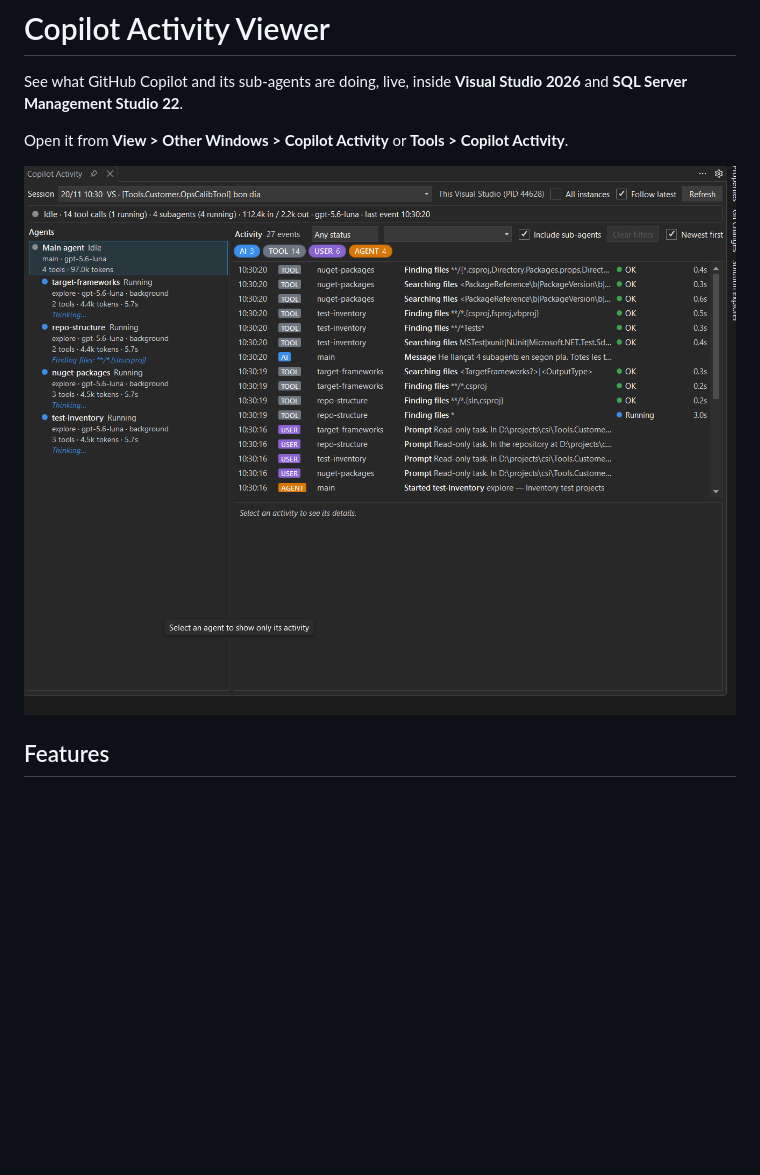
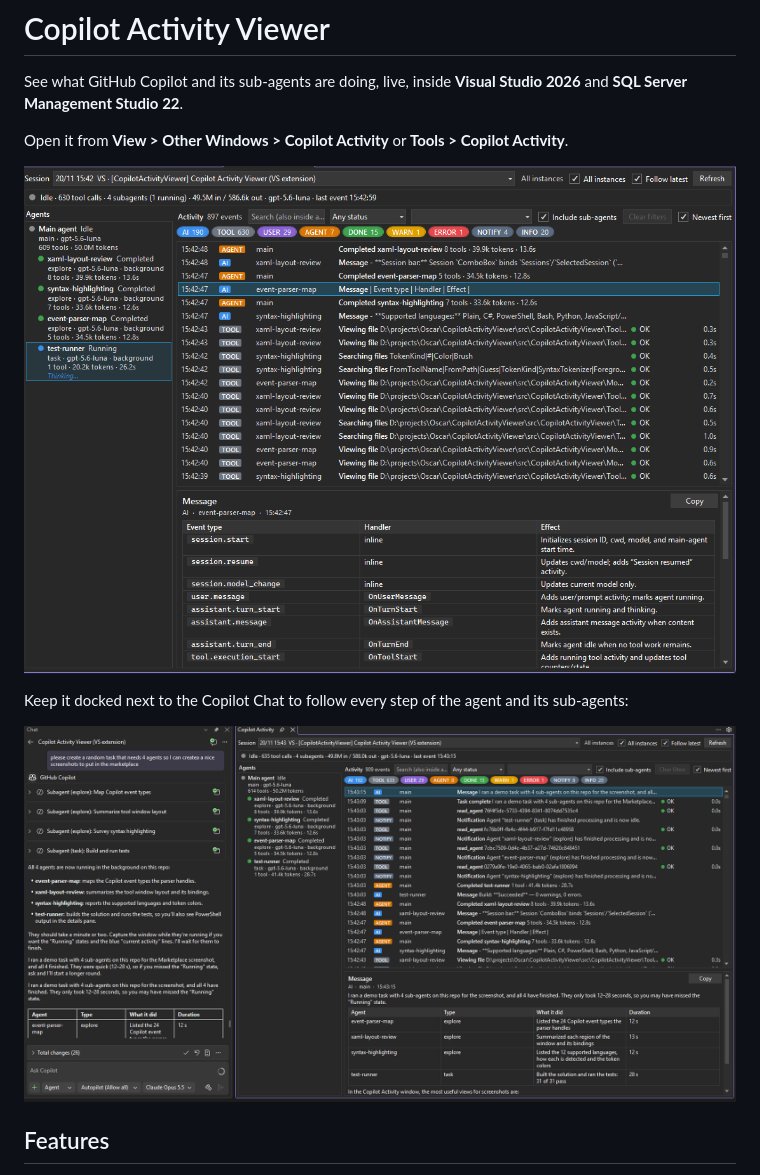
Before and after one commit to Rabosa616/CopilotActivityViewer, a Markdown page: marketplace/overview.md, the part around the change. Drawn GitHub-style; pictures changed too: marketplace/images/MainScreen.png, marketplace/images/MainScreenPlusChat.png (added); blank space fills up the shorter version.

```diff
--- a/marketplace/overview.md
+++ b/marketplace/overview.md
@@ -6,6 +6,10 @@ See what GitHub Copilot and its sub-agents are doing, live, inside **Visual Stud
 Open it from **View > Other Windows > Copilot Activity** or **Tools > Copilot Activity**.
 
 ![Copilot Activity window showing the agent tree, the filtered activity timeline and sub-agents running in parallel](images/MainScreen.png)
+
+Keep it docked next to the Copilot Chat to follow every step of the agent and its sub-agents:
+
+![Copilot Activity docked next to the Copilot Chat while the agent works with four sub-agents](images/MainScreenPlusChat.png)
 
 ## Features
 
```
Also changed, not shown: README.md (+2 -0 lines), 1 other file.
